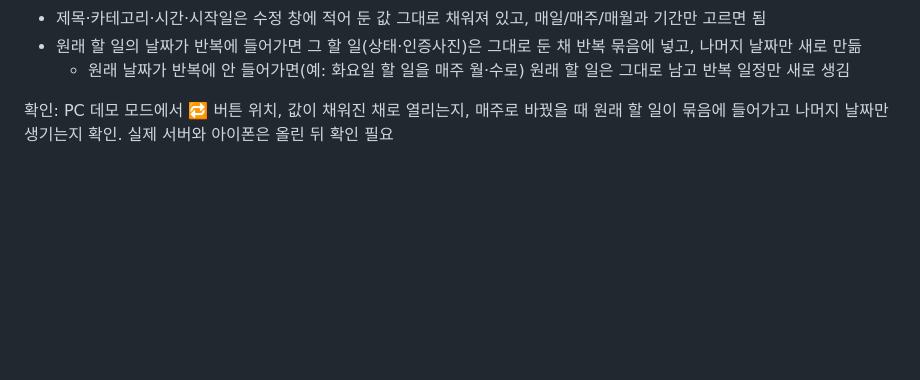
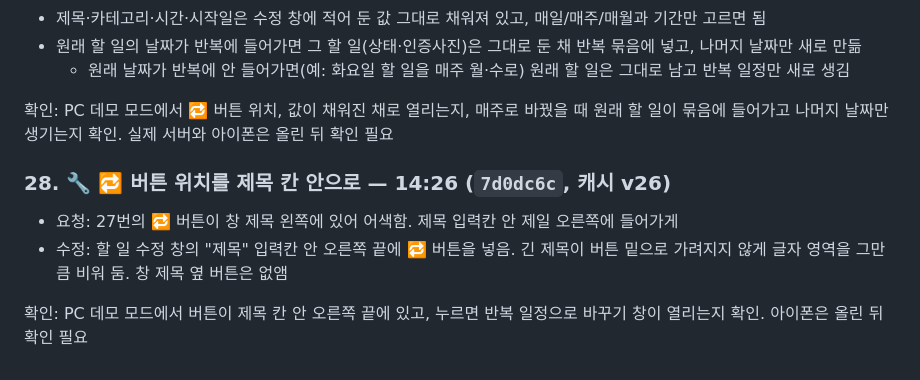
Before and after one commit to oojo-9/shared-todo, a Markdown page: 수정내역/수정내역.md, the part around the change. Drawn GitHub-style; blank space fills up the shorter version.

Commit message:
수정내역 28번 추가 (🔁 버튼 위치)
Co-Authored-By: Claude Opus 5.5 <noreply@anthropic.com>

```diff
--- a/수정내역/수정내역.md
+++ b/수정내역/수정내역.md
@@ -262,3 +262,9 @@
   - 원래 날짜가 반복에 안 들어가면(예: 화요일 할 일을 매주 월·수로) 원래 할 일은 그대로 남고 반복 일정만 새로 생김
 
 확인: PC 데모 모드에서 🔁 버튼 위치, 값이 채워진 채로 열리는지, 매주로 바꿨을 때 원래 할 일이 묶음에 들어가고 나머지 날짜만 생기는지 확인. 실제 서버와 아이폰은 올린 뒤 확인 필요
+
+### 28. 🔧 🔁 버튼 위치를 제목 칸 안으로 — 14:26 (`7d0dc6c`, 캐시 v26)
+- 요청: 27번의 🔁 버튼이 창 제목 왼쪽에 있어 어색함. 제목 입력칸 안 제일 오른쪽에 들어가게
+- 수정: 할 일 수정 창의 "제목" 입력칸 안 오른쪽 끝에 🔁 버튼을 넣음. 긴 제목이 버튼 밑으로 가려지지 않게 글자 영역을 그만큼 비워 둠. 창 제목 옆 버튼은 없앰
+
+확인: PC 데모 모드에서 버튼이 제목 칸 안 오른쪽 끝에 있고, 누르면 반복 일정으로 바꾸기 창이 열리는지 확인. 아이폰은 올린 뒤 확인 필요
```
